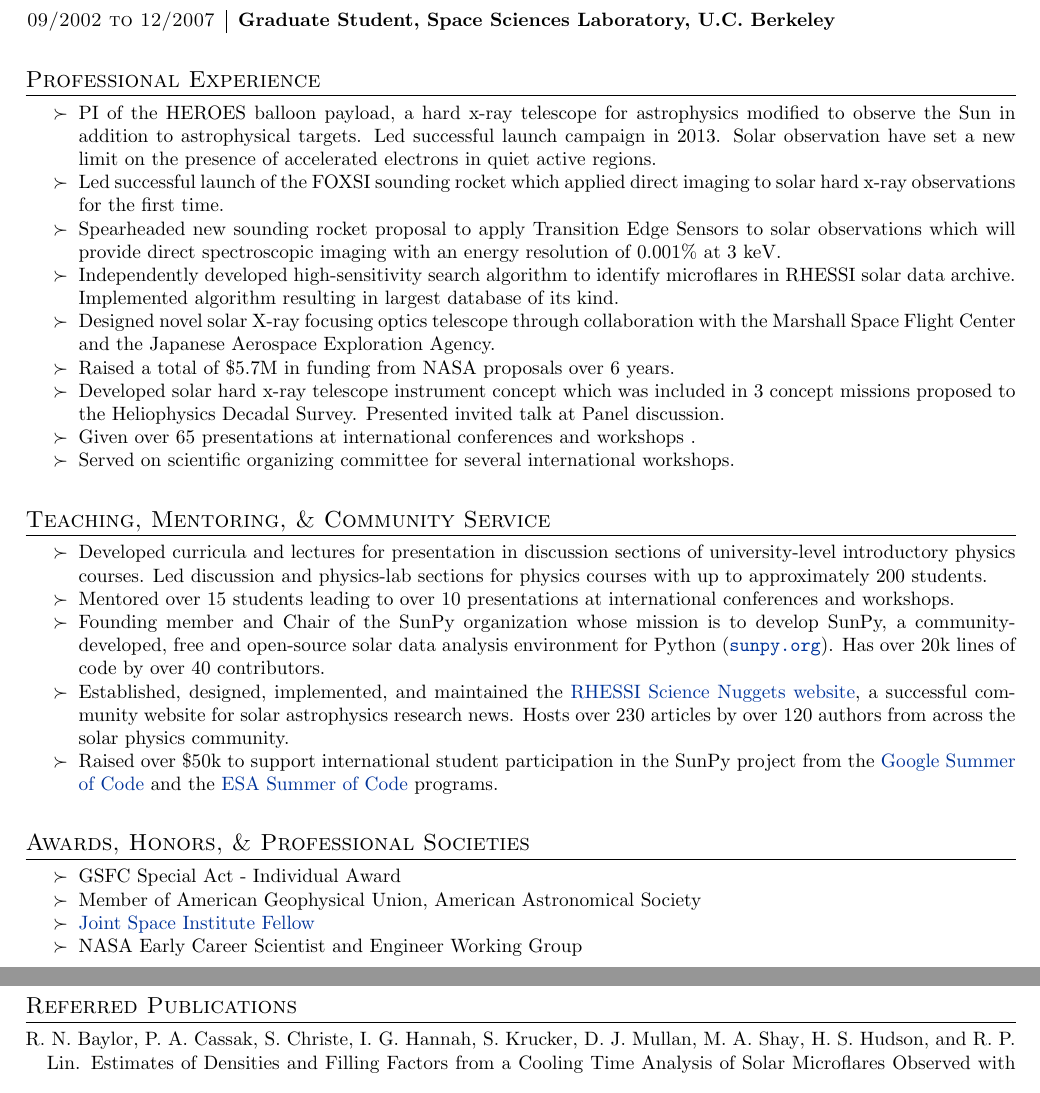
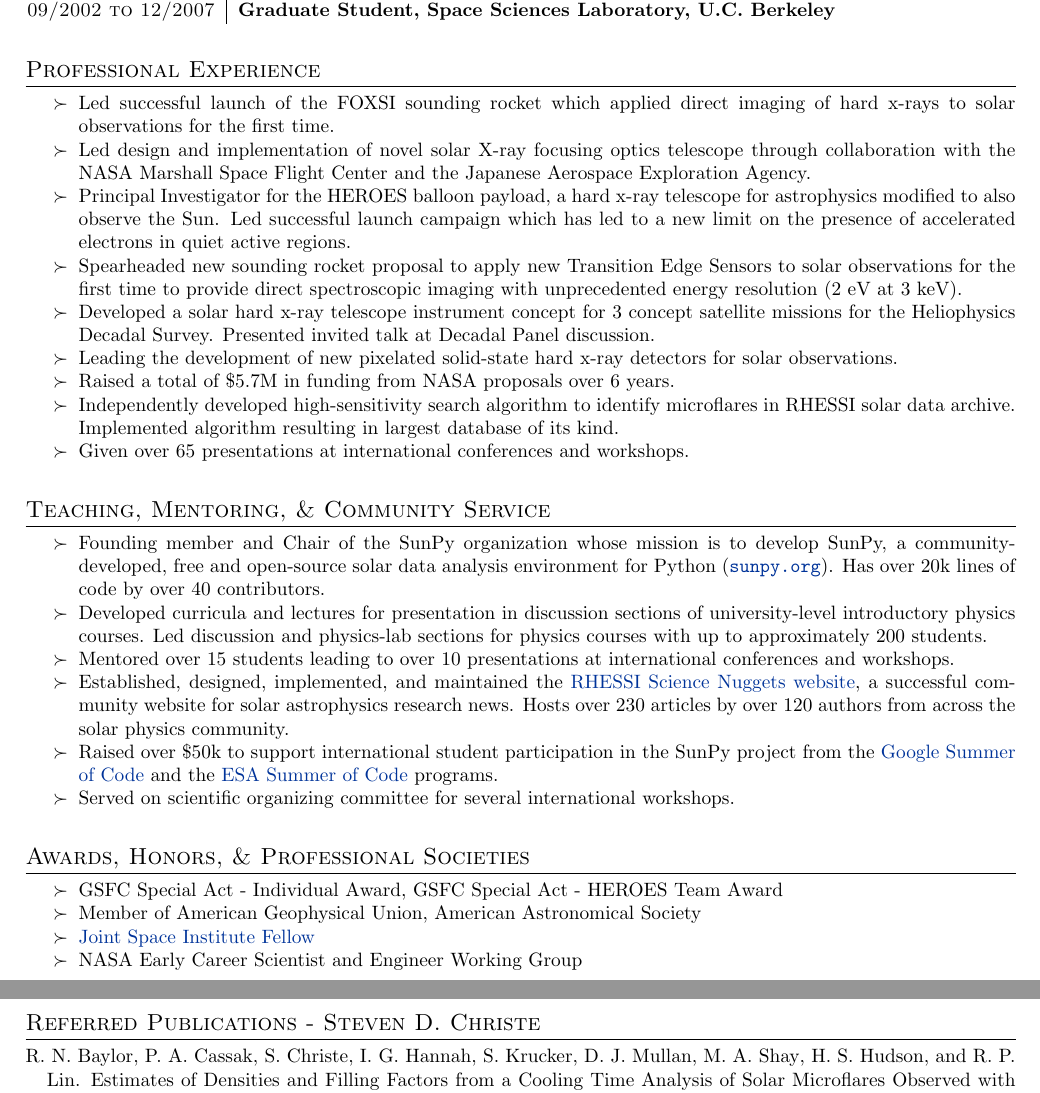
Before and after one commit to ehsteve/cv, a LaTeX CV (cv.tex): two parts of pages 1 and 2 of 3, joined at a grey line, cut so that both start at the same text. Compiled offline with pdfLaTeX; a LaTeX package or settings file that is missing is left out; a missing bibliography style is replaced by a similar one.

Commit message:
fixed heading for refs

```diff
--- a/cv.tex
+++ b/cv.tex
@@ -23,7 +23,7 @@
 \definecolor{linkcolour}{rgb}{0,0.2,0.6}
 \hypersetup{colorlinks,breaklinks, urlcolor=linkcolour, linkcolor=linkcolour}
 
-\renewcommand{\bibsection}{\section*{Referred Publications}}
+\renewcommand{\bibsection}{\section*{Referred Publications - Steven D. Christe}}
 \renewcommand{\bibsep}{5pt}	% Tighten spacing between references
 
 % Custom colour
@@ -81,42 +81,44 @@ B.S. in Physics, \& B.S. in Mathematics, S.U.N.Y at Stony Brook & \textsc{2001}\
 
 \textsc{01/2008 to 10/2009} & \textbf{Post-doc, Space Sciences Laboratory, U.C. Berkeley}\\
 
-\multicolumn{2}{c}{ } \\ % Spacer
+%\multicolumn{2}{c}{ } \\ % Spacer
 
 \textsc{09/2002 to 12/2007} & \textbf{Graduate Student, Space Sciences Laboratory, U.C. Berkeley}\end{ftabular}
 
 \section{Professional Experience}
 \begin{itemize*}
- \item PI of the HEROES balloon payload, a hard x-ray telescope for astrophysics modified to observe the Sun in addition to astrophysical targets. Led successful launch campaign in 2013. Solar observation have set a new limit on the presence of accelerated electrons in quiet active regions.
- \item Led successful launch of the FOXSI sounding rocket which applied direct imaging to solar hard x-ray observations for the first time.
-  \item Spearheaded new sounding rocket proposal to apply Transition Edge Sensors to solar observations which will provide direct spectroscopic imaging with an energy resolution of 0.001\% at 3 keV.
+ \item Led successful launch of the FOXSI sounding rocket which applied direct imaging of hard x-rays to solar observations for the first time.
+  \item Led design and implementation of novel solar X-ray focusing optics telescope through collaboration with the NASA Marshall Space Flight Center and the Japanese Aerospace Exploration Agency.
+  \item Principal Investigator for the HEROES balloon payload, a hard x-ray telescope for astrophysics modified to also observe the Sun. Led successful launch campaign which has led to a new limit on the presence of accelerated electrons in quiet active regions.
+  \item Spearheaded new sounding rocket proposal to apply new Transition Edge Sensors to solar observations for the first time to provide direct spectroscopic imaging with unprecedented energy resolution (2 eV at 3 keV).
+  \item Developed a solar hard x-ray telescope instrument concept for 3 concept satellite missions for the Heliophysics Decadal Survey. Presented invited talk at Decadal Panel discussion.
+  \item Leading the development of new pixelated solid-state hard x-ray detectors for solar observations.
+ \item Raised a total of \$5.7M in funding from NASA proposals over 6 years.
  \item Independently developed high-sensitivity search algorithm to identify microflares in RHESSI solar
 data archive. Implemented algorithm resulting in largest database of its kind.
- \item Designed novel solar X-ray focusing optics telescope through collaboration with the Marshall Space Flight Center and the Japanese Aerospace Exploration Agency.
- \item Raised a total of \$5.7M in funding from NASA proposals over 6 years.
- \item Developed solar hard x-ray telescope instrument concept which was included in 3 concept missions proposed to the Heliophysics Decadal Survey. Presented invited talk at Panel discussion.
- \item Given over 65 presentations at international conferences and workshops .
+ \item Given over 65 presentations at international conferences and workshops.
  % 10th rhessi workshop, 12th rhessi workshop, MTSSC
- \item Served on scientific organizing committee for several international workshops.
 \end{itemize*}
 
 \section{Teaching, Mentoring, \& Community Service}
 \begin{itemize*}
+\item Founding member and Chair of the SunPy organization whose mission is to develop SunPy, a community-developed, free and open-source solar data analysis environment for Python (\url{sunpy.org}). Has over 20k lines of code by over 40 contributors.
 \item Developed curricula and lectures for presentation in discussion sections of university-level introductory physics courses. Led discussion and physics-lab sections for physics courses with up to approximately 200 students.
 % Emily Rauscher, Natsuha Kuroda, Alex Cramer, Marcello Rodriguez, Kyle Gregory, Robert Taylor, +1, Lindsay Glesener, Paula, Simon,
 \item Mentored over 15 students leading to over 10 presentations at international conferences and workshops.
-\item Founding member and Chair of the SunPy organization whose mission is to develop SunPy, a community-developed, free and open-source solar data analysis environment for Python (\url{sunpy.org}). Has over 20k lines of code by over 40 contributors.
 \item Established, designed, implemented, and maintained the \href{http://sprg.ssl.berkeley.edu/~tohban/wiki/index.php/RHESSI_Science_Nuggets}{RHESSI Science Nuggets website}, a successful community website for solar astrophysics research news. Hosts over 230 articles by over 120 authors from across the solar physics community.
 \item Raised over \$50k to support international student participation in the SunPy project from the \href{https://developers.google.com/open-source/soc/}{Google Summer of Code} and the \href{http://sophia.estec.esa.int/socis2014/}{ESA Summer of Code} programs.
+ \item Served on scientific organizing committee for several international workshops.
 \end{itemize*}
 
 \section{Awards, Honors, \& Professional Societies}
 \begin{itemize*}
-\item GSFC Special Act - Individual Award
+\item GSFC Special Act - Individual Award, GSFC Special Act - HEROES Team Award
 \item Member of American Geophysical Union, American Astronomical Society
 \item \href{https://jsi.astro.umd.edu}{Joint Space Institute Fellow}
 \item NASA Early Career Scientist and Engineer Working Group
 \end{itemize*}
+
 \nocite{*}
 \bibliographystyle{humannat}
 \bibliography{publications}
```
Also changed, not shown: publications.md (+1 -1 lines), cv.tex (2 more changed lines).
